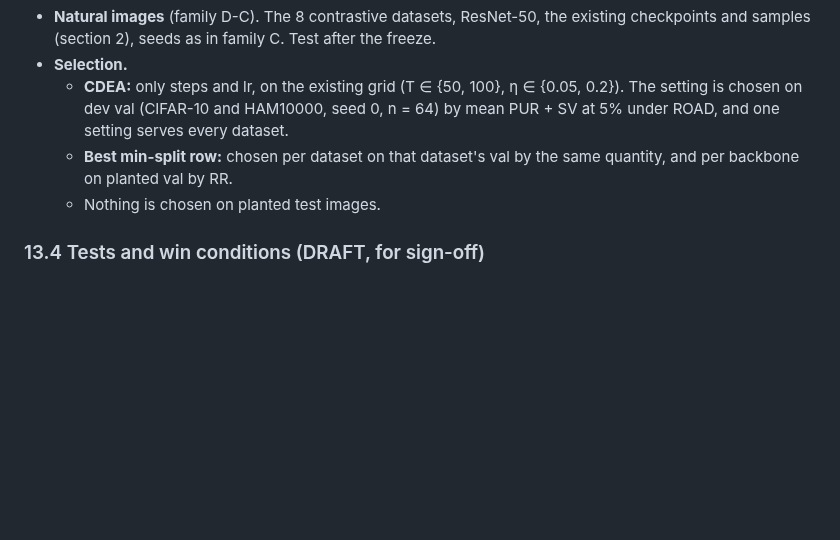
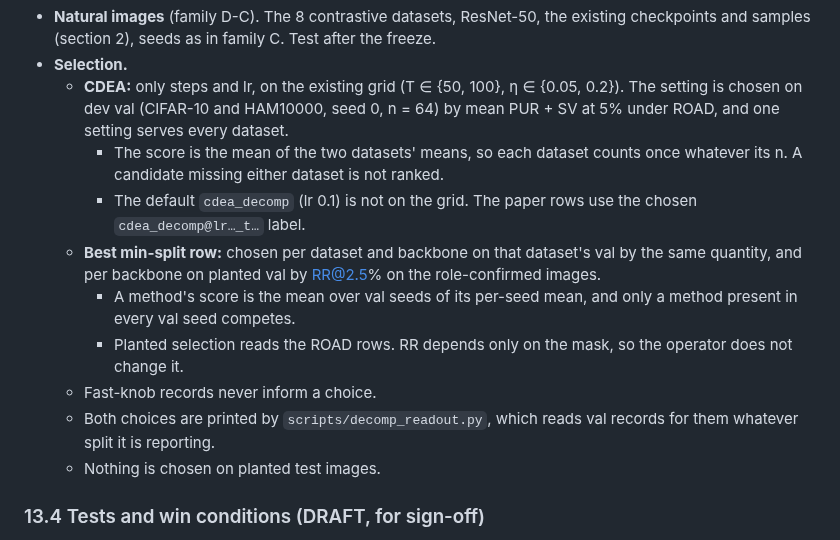
Before and after one commit to supreethms1809/gambit, a Markdown page: docs/paper/EVAL_PLAN.md, the part around the change. Rendered like a GitHub page; blank space fills up the shorter version.

Commit message:
Write the read-out's selection details into EVAL_PLAN 13.3.
scripts/decomp_readout.py applies rules 13.3 did not state: each dev
dataset counts once in CDEA's score, a min-split method must be present in
every val seed, planted selection reads the ROAD rows and the
role-confirmed images, and fast-knob records never choose. 13.3 now says
so, and names the chosen candidate label as the paper's CDEA row.

Co-Authored-By: Claude Opus 5.5 <noreply@anthropic.com>

```diff
--- a/docs/paper/EVAL_PLAN.md
+++ b/docs/paper/EVAL_PLAN.md
@@ -453,7 +453,13 @@ Reported with intervals, untested:
 - **Natural images** (family D-C). The 8 contrastive datasets, ResNet-50, the existing checkpoints and samples (section 2), seeds as in family C. Test after the freeze.
 - **Selection.**
   - **CDEA:** only steps and lr, on the existing grid (T ∈ {50, 100}, η ∈ {0.05, 0.2}). The setting is chosen on dev val (CIFAR-10 and HAM10000, seed 0, n = 64) by mean PUR + SV at 5% under ROAD, and one setting serves every dataset.
-  - **Best min-split row:** chosen per dataset on that dataset's val by the same quantity, and per backbone on planted val by RR.
+    - The score is the mean of the two datasets' means, so each dataset counts once whatever its n. A candidate missing either dataset is not ranked.
+    - The default `cdea_decomp` (lr 0.1) is not on the grid. The paper rows use the chosen `cdea_decomp@lr…_t…` label.
+  - **Best min-split row:** chosen per dataset and backbone on that dataset's val by the same quantity, and per backbone on planted val by RR@2.5% on the role-confirmed images.
+    - A method's score is the mean over val seeds of its per-seed mean, and only a method present in every val seed competes.
+    - Planted selection reads the ROAD rows. RR depends only on the mask, so the operator does not change it.
+  - Fast-knob records never inform a choice.
+  - Both choices are printed by `scripts/decomp_readout.py`, which reads val records for them whatever split it is reporting.
   - Nothing is chosen on planted test images.
 
 ### 13.4 Tests and win conditions (DRAFT, for sign-off)
```
